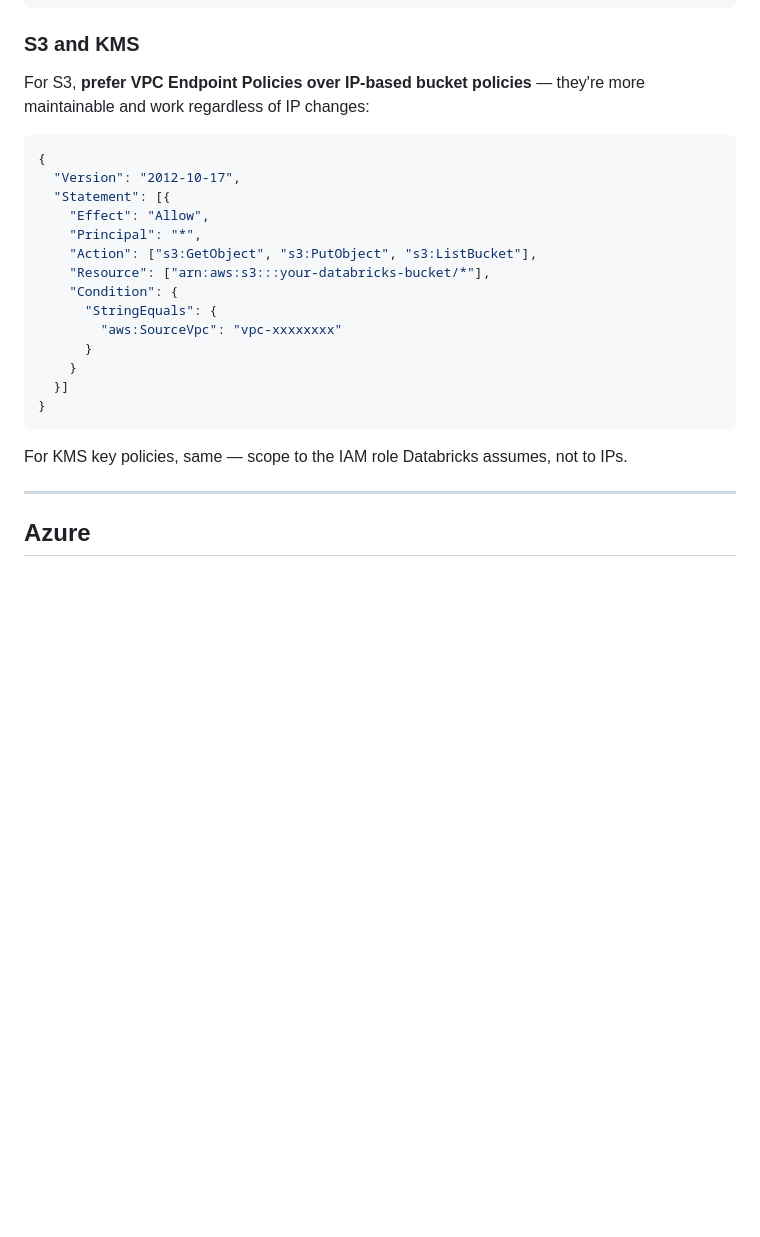
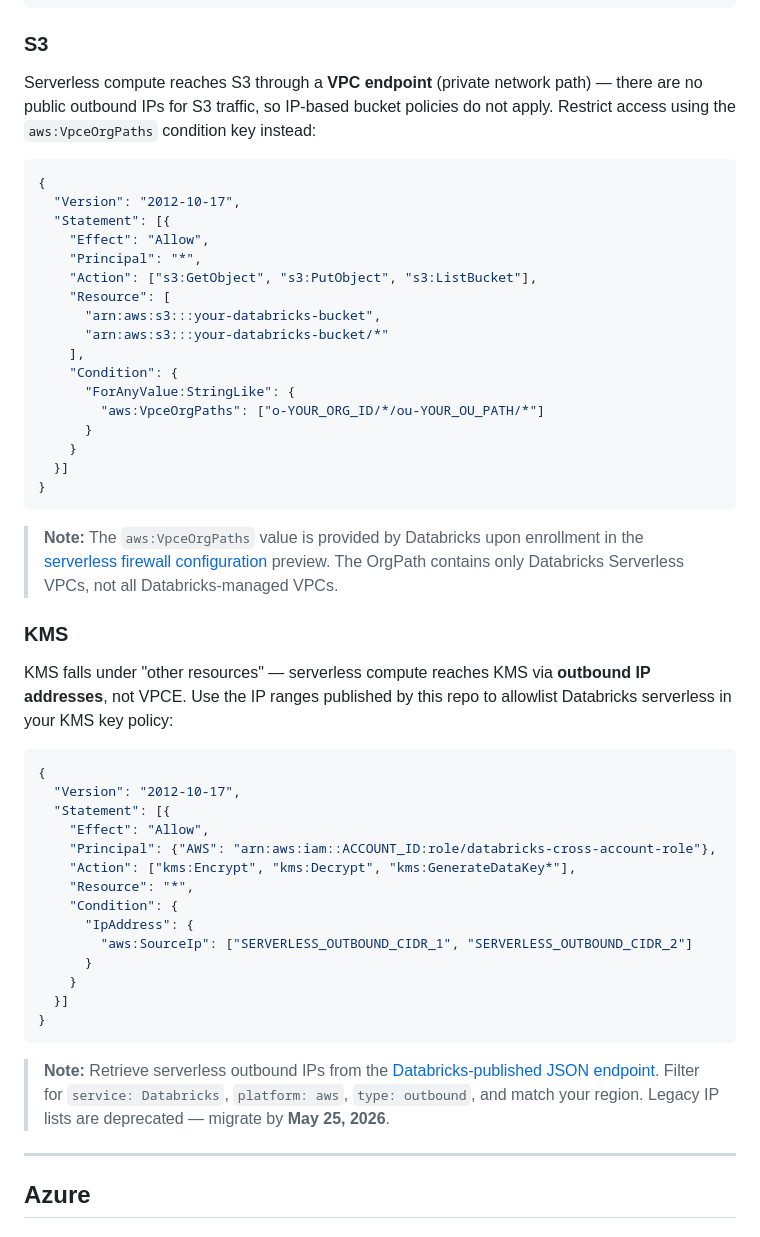
Before and after one commit to bhavink/databricksIPranges, a Markdown page: docs/firewall-automation-guide.md, the part around the change. Drawn GitHub-style; blank space fills up the shorter version.

Commit message:
fix: correct S3/KMS guidance for serverless firewall config
S3: serverless uses VPCE (no public IPs), replace aws:SourceVpc with
aws:VpceOrgPaths per Databricks docs. KMS: split into own section,
add outbound IP allowlisting (not IAM-role-only) since KMS uses
public outbound IPs for serverless compute.

Co-authored-by: Isaac

````diff
--- a/docs/firewall-automation-guide.md
+++ b/docs/firewall-automation-guide.md
@@ -294,9 +294,9 @@ aws scheduler create-schedule \
   }'
 ```
 
-### S3 and KMS
+### S3
 
-For S3, **prefer VPC Endpoint Policies over IP-based bucket policies** — they're more maintainable and work regardless of IP changes:
+Serverless compute reaches S3 through a **VPC endpoint** (private network path) — there are no public outbound IPs for S3 traffic, so IP-based bucket policies do not apply. Restrict access using the `aws:VpceOrgPaths` condition key instead:
 
 ```json
 {
@@ -305,17 +305,43 @@ For S3, **prefer VPC Endpoint Policies over IP-based bucket policies** — they'
     "Effect": "Allow",
     "Principal": "*",
     "Action": ["s3:GetObject", "s3:PutObject", "s3:ListBucket"],
-    "Resource": ["arn:aws:s3:::your-databricks-bucket/*"],
+    "Resource": [
+      "arn:aws:s3:::your-databricks-bucket",
+      "arn:aws:s3:::your-databricks-bucket/*"
+    ],
     "Condition": {
-      "StringEquals": {
-        "aws:SourceVpc": "vpc-xxxxxxxx"
+      "ForAnyValue:StringLike": {
+        "aws:VpceOrgPaths": ["o-YOUR_ORG_ID/*/ou-YOUR_OU_PATH/*"]
       }
     }
   }]
 }
 ```
 
-For KMS key policies, same — scope to the IAM role Databricks assumes, not to IPs.
+> **Note:** The `aws:VpceOrgPaths` value is provided by Databricks upon enrollment in the [serverless firewall configuration](https://docs.databricks.com/aws/en/security/network/serverless-network-security/serverless-firewall-config#s3-bucket-access-using-vpce-orgpath) preview. The OrgPath contains only Databricks Serverless VPCs, not all Databricks-managed VPCs.
+
+### KMS
+
+KMS falls under "other resources" — serverless compute reaches KMS via **outbound IP addresses**, not VPCE. Use the IP ranges published by this repo to allowlist Databricks serverless in your KMS key policy:
+
+```json
+{
+  "Version": "2012-10-17",
+  "Statement": [{
+    "Effect": "Allow",
+    "Principal": {"AWS": "arn:aws:iam::ACCOUNT_ID:role/databricks-cross-account-role"},
+    "Action": ["kms:Encrypt", "kms:Decrypt", "kms:GenerateDataKey*"],
+    "Resource": "*",
+    "Condition": {
+      "IpAddress": {
+        "aws:SourceIp": ["SERVERLESS_OUTBOUND_CIDR_1", "SERVERLESS_OUTBOUND_CIDR_2"]
+      }
+    }
+  }]
+}
+```
+
+> **Note:** Retrieve serverless outbound IPs from the [Databricks-published JSON endpoint](https://docs.databricks.com/aws/en/security/network/serverless-network-security/serverless-firewall-config#outbound-ip-addresses-for-other-resources). Filter for `service: Databricks`, `platform: aws`, `type: outbound`, and match your region. Legacy IP lists are deprecated — migrate by **May 25, 2026**.
 
 ---
 
````
